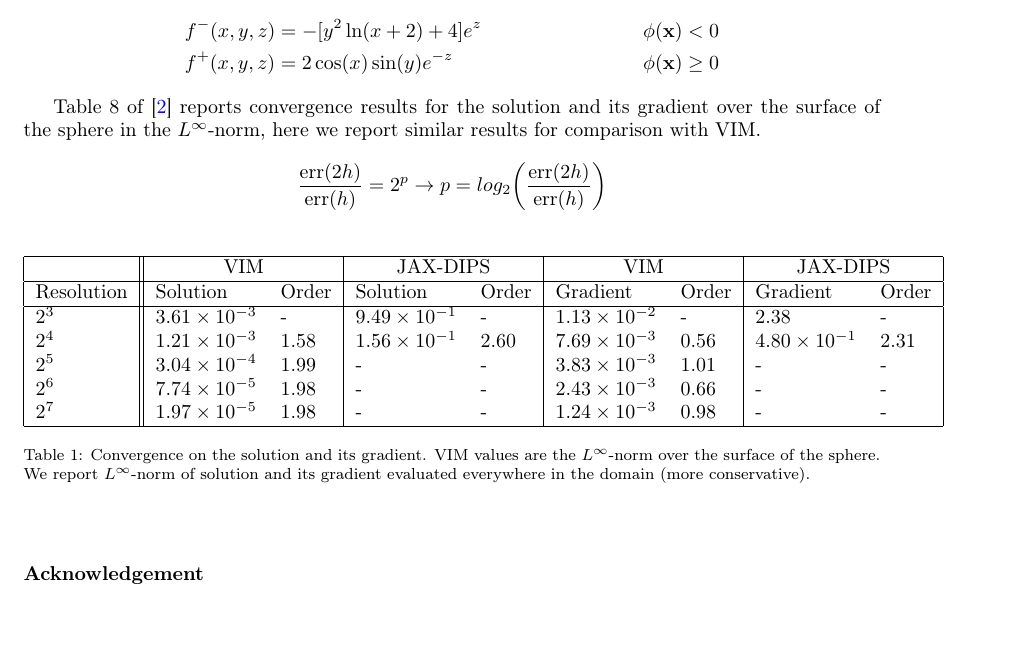
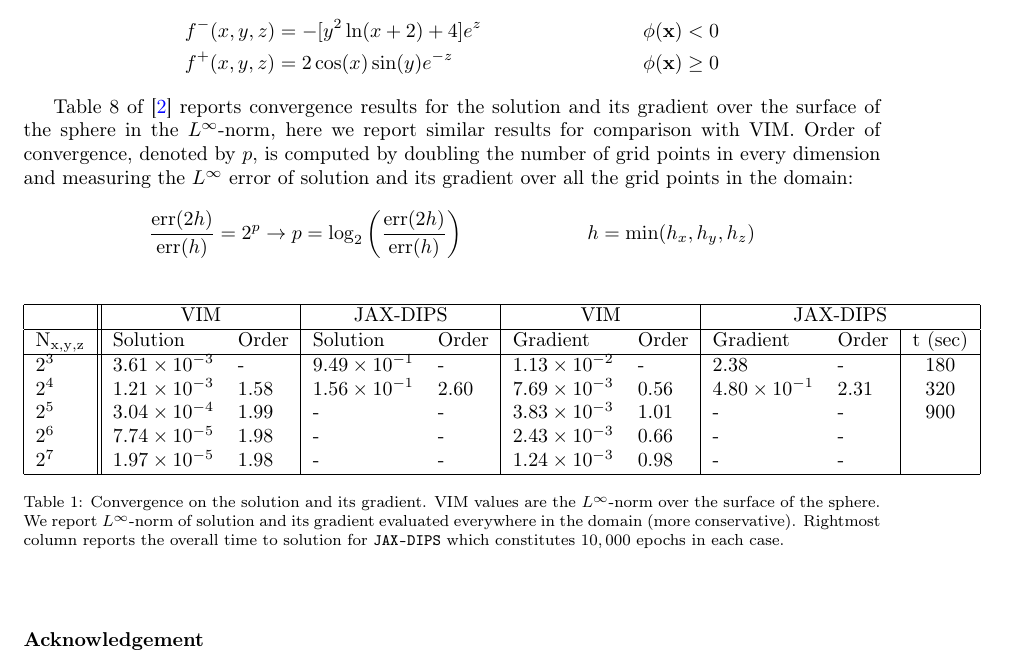
Before and after one commit to JAX-DIPS/JAX-DIPS, a LaTeX paper (manuscript/jax_dips.tex): part of page 13 of 14, cut so that both start at the same text, the shorter picture padded with empty space. Compiled offline with pdfLaTeX.

```diff
--- a/manuscript/jax_dips.tex
+++ b/manuscript/jax_dips.tex
@@ -740,27 +740,27 @@
 &f^+(x,y,z)=2\cos(x)\sin(y)e^{-z} &\phi(\mathbf{x})\ge 0
 \end{align*}
 
-Table 8 of \cite{guittet2015solving} reports convergence results for the solution and its gradient over the surface of the sphere in the $L^\infty$-norm, here we report similar results for comparison with VIM.
+Table 8 of \cite{guittet2015solving} reports convergence results for the solution and its gradient over the surface of the sphere in the $L^\infty$-norm, here we report similar results for comparison with VIM. Order of convergence, denoted by $p$, is computed by doubling the number of grid points in every dimension and measuring the $L^\infty$ error of solution and its gradient over all the grid points in the domain:
 \begin{align*}
-\frac{\textrm{err}(2h)}{\textrm{err}(h)}=2^p \rightarrow p = log_2\bigg(\frac{\textrm{err}(2h)}{\textrm{err}(h)}\bigg)
+&\frac{\textrm{err}(2h)}{\textrm{err}(h)}=2^p \rightarrow p = \log_2\bigg(\frac{\textrm{err}(2h)}{\textrm{err}(h)}\bigg)  & h=\min(h_x,h_y,h_z)
 \end{align*}
 
 
 \begin{table}[ht]
 \begin{center}
-\begin{tabular}{|l||ll|ll|ll|ll|}
+\begin{tabular}{|l||ll|ll|ll|ll|c|}
 \hline
-& \multicolumn{2}{c|}{VIM}& \multicolumn{2}{c|}{JAX-DIPS} & \multicolumn{2}{|c|}{VIM}& \multicolumn{2}{c|}{JAX-DIPS}\\
+& \multicolumn{2}{c|}{VIM}& \multicolumn{2}{c|}{JAX-DIPS} & \multicolumn{2}{|c|}{VIM}& \multicolumn{3}{c|}{JAX-DIPS}\\
 \hline
-Resolution   &   Solution    &   Order   &   Solution   &   Order &   Gradient    &   Order   &   Gradient   &   Order  \\
+$\rm N_{x,y,z}$   &   Solution    &   Order   &   Solution   &   Order &   Gradient    &   Order   &   Gradient   &   Order & t (sec) \\
 \hline
-$2^3$ & $3.61\times 10^{-3}$ & -         & $9.49\times 10^{-1}$ & -      & $1.13\times 10^{-2}$ & -      & $2.38$               & -     \\
-$2^4$ & $1.21\times 10^{-3}$ & $1.58$    & $1.56\times 10^{-1}$ & $2.60$ & $7.69\times 10^{-3}$ & $0.56$ & $4.80\times 10^{-1}$ & $2.31$\\
-$2^5$ & $3.04\times 10^{-4}$ & $1.99$    & - & - & $3.83\times 10^{-3}$ & $1.01$ & - & -\\
-$2^6$ & $7.74\times 10^{-5}$ & $1.98$    & - & - & $2.43\times 10^{-3}$ & $0.66$ & - & -\\
-$2^7$ & $1.97\times 10^{-5}$ & $1.98$    & - & - & $1.24\times 10^{-3}$ & $0.98$ & - & -\\ \hline
+$2^3$ & $3.61\times 10^{-3}$ & -         & $9.49\times 10^{-1}$ & -      & $1.13\times 10^{-2}$ & -      & $2.38$               & -      & 180\\
+$2^4$ & $1.21\times 10^{-3}$ & $1.58$    & $1.56\times 10^{-1}$ & $2.60$ & $7.69\times 10^{-3}$ & $0.56$ & $4.80\times 10^{-1}$ & $2.31$ & 320\\
+$2^5$ & $3.04\times 10^{-4}$ & $1.99$    & - & - & $3.83\times 10^{-3}$ & $1.01$ & - & - & 900\\
+$2^6$ & $7.74\times 10^{-5}$ & $1.98$    & - & - & $2.43\times 10^{-3}$ & $0.66$ & - & -&\\
+$2^7$ & $1.97\times 10^{-5}$ & $1.98$    & - & - & $1.24\times 10^{-3}$ & $0.98$ & - & -&\\ \hline
 \end{tabular}
-\caption{Convergence on the solution and its gradient. VIM values are the $L^\infty$-norm over the surface of the sphere. We report $L^\infty$-norm of solution and its gradient evaluated everywhere in the domain (more conservative).}
+\caption{Convergence on the solution and its gradient. VIM values are the $L^\infty$-norm over the surface of the sphere. We report $L^\infty$-norm of solution and its gradient evaluated everywhere in the domain (more conservative). Rightmost column reports the overall time to solution for \texttt{JAX-DIPS} which constitutes $10,000$ epochs in each case.}
 \end{center}
 \end{table}
 
```
Also changed, not shown: manuscript/jax_dips.pdf, 8 other files.
